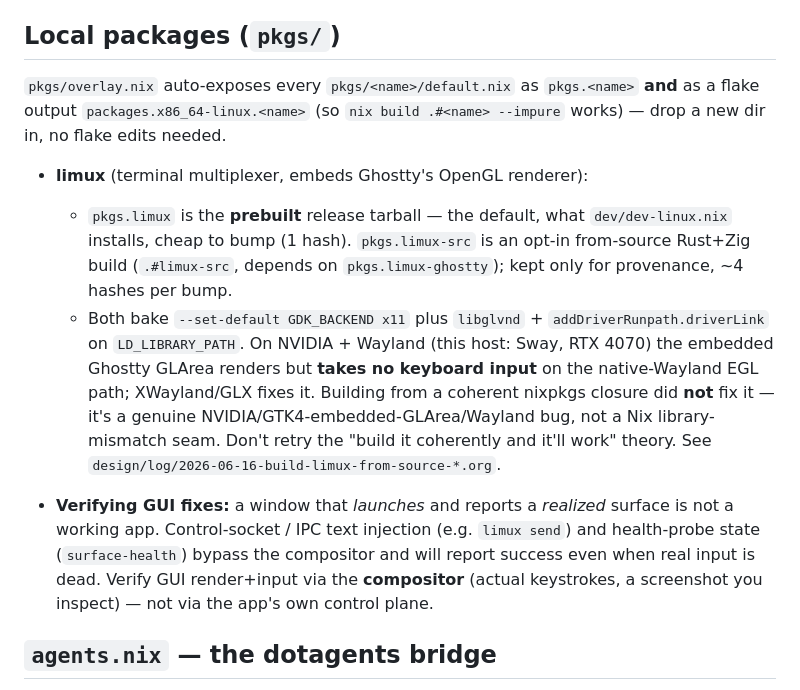
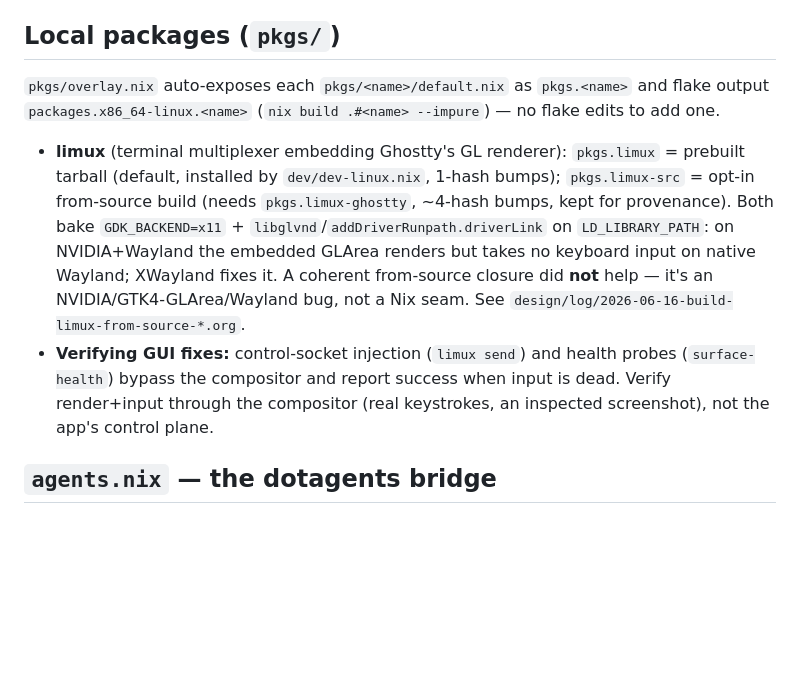
Before and after one commit to cormacc/dotfiles, a Markdown page: AGENTS.md, the part around the change. GitHub-like rendering; blank space fills up the shorter version.

Commit message:
docs(agents): tighten limux/pkgs section

```diff
--- a/AGENTS.md
+++ b/AGENTS.md
@@ -36,30 +36,23 @@ aliases, provisioning, and the dotagents submodule bootstrap.
 
 ## Local packages (`pkgs/`)
 
-`pkgs/overlay.nix` auto-exposes every `pkgs/<name>/default.nix` as `pkgs.<name>`
-**and** as a flake output `packages.x86_64-linux.<name>` (so `nix build .#<name>
---impure` works) — drop a new dir in, no flake edits needed.
+`pkgs/overlay.nix` auto-exposes each `pkgs/<name>/default.nix` as `pkgs.<name>`
+and flake output `packages.x86_64-linux.<name>` (`nix build .#<name> --impure`) —
+no flake edits to add one.
 
-- **limux** (terminal multiplexer, embeds Ghostty's OpenGL renderer):
-  - `pkgs.limux` is the **prebuilt** release tarball — the default, what
-    `dev/dev-linux.nix` installs, cheap to bump (1 hash). `pkgs.limux-src`
-    is an opt-in from-source Rust+Zig build (`.#limux-src`, depends on
-    `pkgs.limux-ghostty`); kept only for provenance, ~4 hashes per bump.
-  - Both bake `--set-default GDK_BACKEND x11` plus `libglvnd` +
-    `addDriverRunpath.driverLink` on `LD_LIBRARY_PATH`. On NVIDIA + Wayland
-    (this host: Sway, RTX 4070) the embedded Ghostty GLArea renders but
-    **takes no keyboard input** on the native-Wayland EGL path; XWayland/GLX
-    fixes it. Building from a coherent nixpkgs closure did **not** fix it —
-    it's a genuine NVIDIA/GTK4-embedded-GLArea/Wayland bug, not a Nix
-    library-mismatch seam. Don't retry the "build it coherently and it'll
-    work" theory. See `design/log/2026-06-16-build-limux-from-source-*.org`.
-
-- **Verifying GUI fixes:** a window that *launches* and reports a *realized*
-  surface is not a working app. Control-socket / IPC text injection (e.g.
-  `limux send`) and health-probe state (`surface-health`) bypass the
-  compositor and will report success even when real input is dead. Verify
-  GUI render+input via the **compositor** (actual keystrokes, a screenshot
-  you inspect) — not via the app's own control plane.
+- **limux** (terminal multiplexer embedding Ghostty's GL renderer): `pkgs.limux`
+  = prebuilt tarball (default, installed by `dev/dev-linux.nix`, 1-hash bumps);
+  `pkgs.limux-src` = opt-in from-source build (needs `pkgs.limux-ghostty`,
+  ~4-hash bumps, kept for provenance). Both bake `GDK_BACKEND=x11` +
+  `libglvnd`/`addDriverRunpath.driverLink` on `LD_LIBRARY_PATH`: on NVIDIA+Wayland
+  the embedded GLArea renders but takes no keyboard input on native Wayland;
+  XWayland fixes it. A coherent from-source closure did **not** help — it's an
+  NVIDIA/GTK4-GLArea/Wayland bug, not a Nix seam. See
+  `design/log/2026-06-16-build-limux-from-source-*.org`.
+- **Verifying GUI fixes:** control-socket injection (`limux send`) and health
+  probes (`surface-health`) bypass the compositor and report success when input
+  is dead. Verify render+input through the compositor (real keystrokes, an
+  inspected screenshot), not the app's control plane.
 
 ## `agents.nix` — the dotagents bridge
 
```
